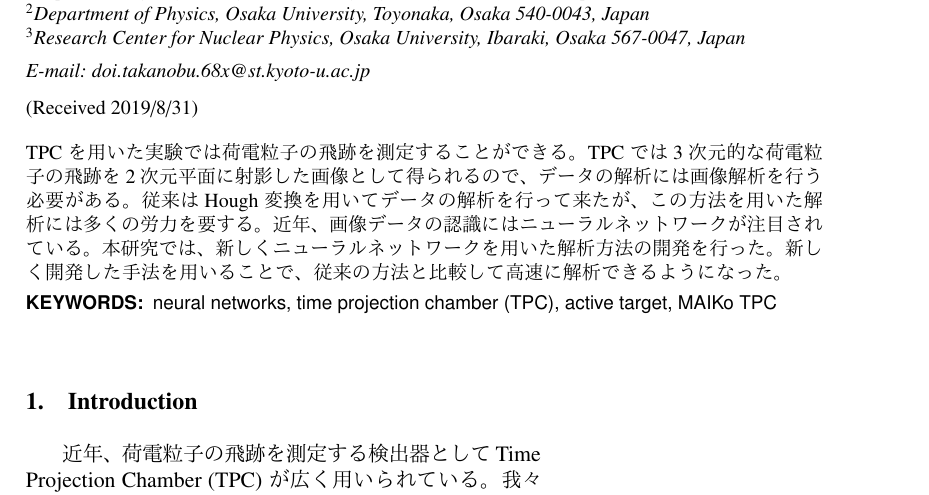
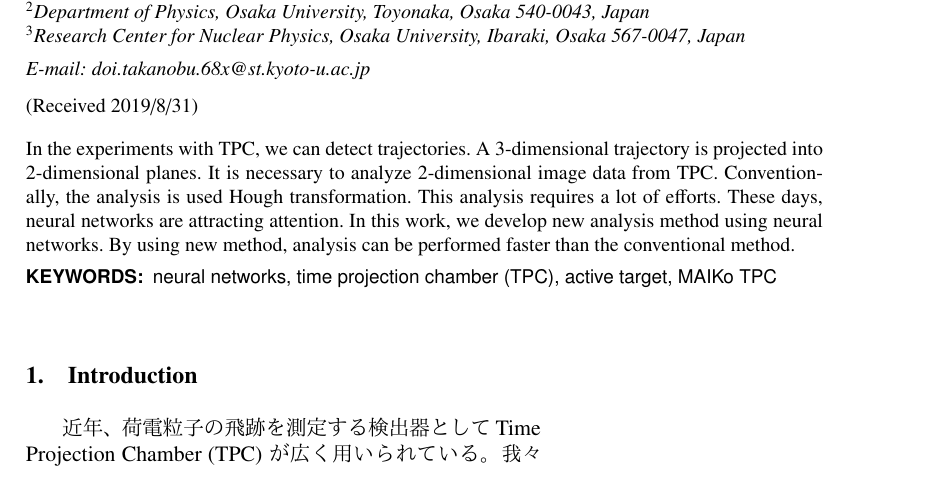
Before and after one commit to takanobu-doi/omeg15, a LaTeX document (omeg15.tex): part of page 1 of 5, cut so that both start at the same text. The pictures show the PDF file omeg15.pdf that the author committed with the source.

Commit message:
transfrom abst

```diff
--- a/omeg15.tex
+++ b/omeg15.tex
@@ -26,14 +26,23 @@
 \recdate{2019/8/31} % Write received date here
 
 \abst{
-  TPC を用いた実験では荷電粒子の飛跡を測定することができる。
-  TPC では3次元的な荷電粒子の飛跡を2次元平面に射影した画像として得られるので、
-  データの解析には画像解析を行う必要がある。
-  従来はHough 変換を用いてデータの解析を行って来たが、
-  この方法を用いた解析には多くの労力を要する。
-  近年、画像データの認識にはニューラルネットワークが注目されている。
-  本研究では、新しくニューラルネットワークを用いた解析方法の開発を行った。
-  新しく開発した手法を用いることで、従来の方法と比較して高速に解析できるようになった。
+  In the experiments with TPC, we can detect trajectories.
+  A 3-dimensional trajectory is projected into 2-dimensional planes.
+  It is necessary to analyze 2-dimensional image data from TPC.
+  Conventionally, the analysis is used Hough transformation.
+  This analysis requires a lot of efforts.
+  These days, neural networks are attracting attention.
+  In this work, we develop new analysis method using neural networks.
+  By using new method, analysis can be performed faster than the conventional method.
+%
+%  TPC を用いた実験では荷電粒子の飛跡を測定することができる。
+%  TPC では3次元的な荷電粒子の飛跡を2次元平面に射影した画像として得られるので、
+%  データの解析には画像解析を行う必要がある。
+%  従来はHough 変換を用いてデータの解析を行って来たが、
+%  この方法を用いた解析には多くの労力を要する。
+%  近年、画像データの認識にはニューラルネットワークが注目されている。
+%  本研究では、新しくニューラルネットワークを用いた解析方法の開発を行った。
+%  新しく開発した手法を用いることで、従来の方法と比較して高速に解析できるようになった。
 } % Write abstract here
 
 \kword{neural networks, time projection chamber (TPC), active target, MAIKo TPC} % Write keywords here
```
Also changed, not shown: omeg15.pdf.
